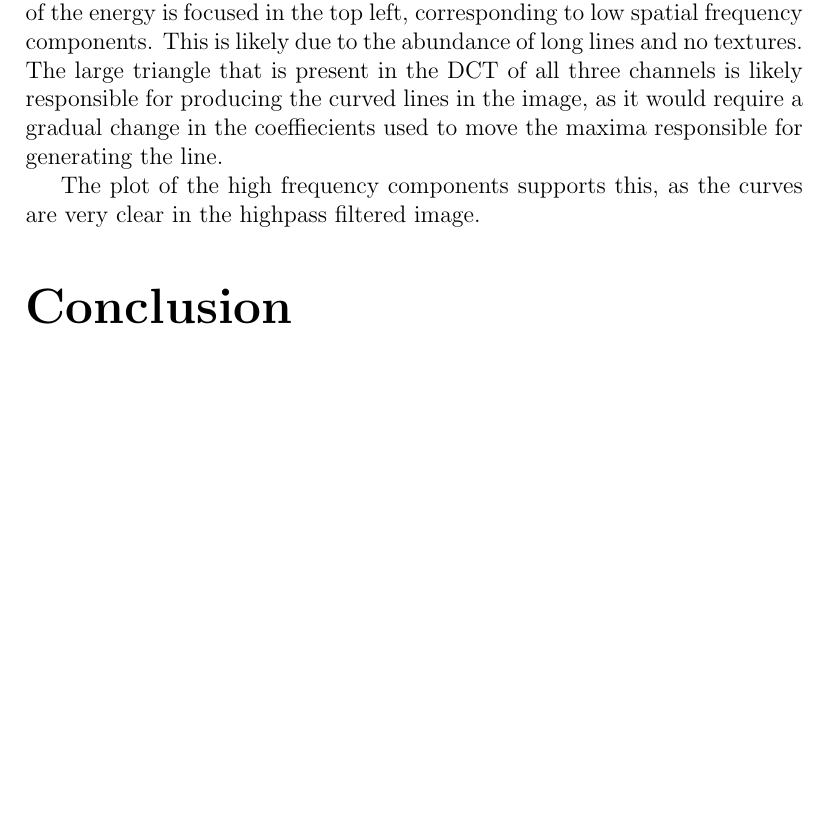
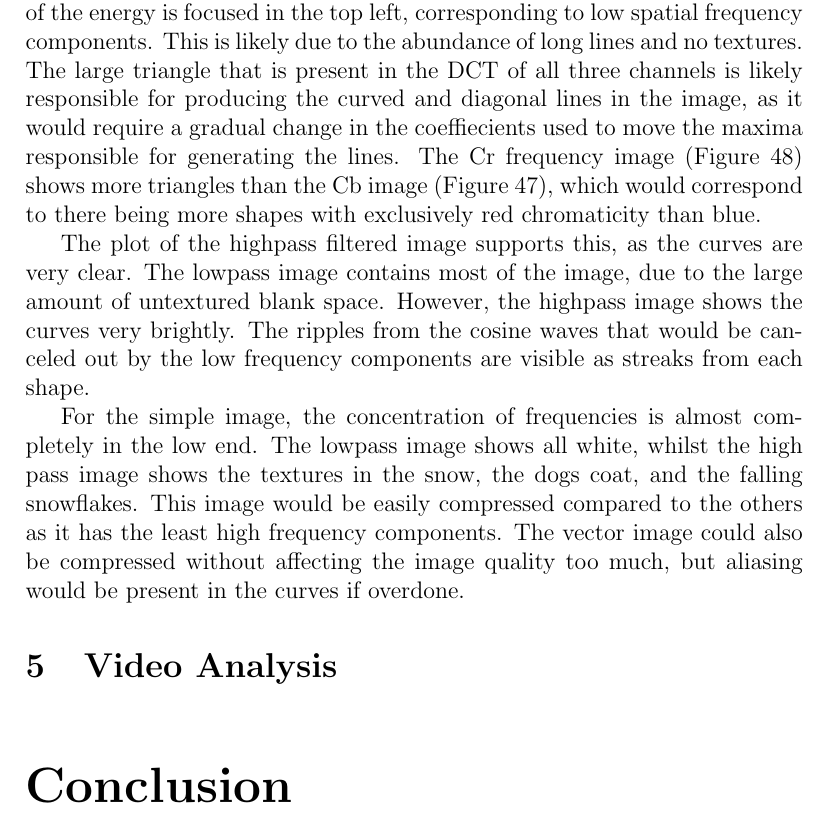
Before and after one commit to TheDuckGoesQuark/ImageProcessing, a LaTeX document (report/report.tex): part of page 15 of 59, cut so that both start at the same text, the shorter picture padded with empty space. Compiled offline with pdfLaTeX.

Commit message:
Finished report for task 4

```diff
--- a/report/report.tex
+++ b/report/report.tex
@@ -433,9 +433,9 @@ For the DCT of figure \ref{fig:colorful}, each channel shows a large spread of s
   \label{fig:colorfulylfspatial}
 \end{figure}
 
-The DCT plots of the vector image show more focused frequencies. Most of the energy is focused in the top left, corresponding to low spatial frequency components. This is likely due to the abundance of long lines and no textures. The large triangle that is present in the DCT of all three channels is likely responsible for producing the curved lines in the image, as it would require a gradual change in the coeffiecients used to move the maxima responsible for generating the line.
+The DCT plots of the vector image show more focused frequencies. Most of the energy is focused in the top left, corresponding to low spatial frequency components. This is likely due to the abundance of long lines and no textures. The large triangle that is present in the DCT of all three channels is likely responsible for producing the curved and diagonal lines in the image, as it would require a gradual change in the coeffiecients used to move the maxima responsible for generating the lines. The Cr frequency image (Figure \ref{fig:drawingcrspatial}) shows more triangles than the Cb image (Figure \ref{fig:drawingcbspatial}), which would correspond to there being more shapes with exclusively red chromaticity than blue.
 
-The plot of the high frequency components supports this, as the curves are very clear in the highpass filtered image.
+The plot of the highpass filtered image supports this, as the curves are very clear. The lowpass image contains most of the image, due to the large amount of untextured blank space. However, the highpass image shows the curves very brightly. The ripples from the cosine waves that would be canceled out by the low frequency components are visible as streaks from each shape.
 
 \begin{figure}[h]
   \includegraphics[width=\linewidth]{images/task4/drawingy.png}
@@ -467,7 +467,7 @@ The plot of the high frequency components supports this, as the curves are very
   \label{fig:drawingylfspatial}
 \end{figure}
 
-% Simple
+For the simple image, the concentration of frequencies is almost completely in the low end. The lowpass image shows all white, whilst the high pass image shows the textures in the snow, the dogs coat, and the falling snowflakes. This image would be easily compressed compared to the others as it has the least high frequency components. The vector image could also be compressed without affecting the image quality too much, but aliasing would be present in the curves if overdone.
 
 \begin{figure}[h]
   \includegraphics[width=\linewidth]{images/task4/simpley.png}
@@ -499,6 +499,8 @@ The plot of the high frequency components supports this, as the curves are very
   \label{fig:simpleylfspatial}
 \end{figure}
 
+\section{Video Analysis}
+
 \part*{Conclusion}
 
 This practical was incredibly enjoyable (excluding the whine), and greatly helped my understanding of Matlab. Actually implementing the technologies discussed in lectures resulted in many rabbit holes of learning, and a better understanding of the content. For example, the various types of audio filters and their pros and cons, and why it isn't as simple as 'blocking' the unwanted frequencies.
```
Also changed, not shown: 1 other file.
